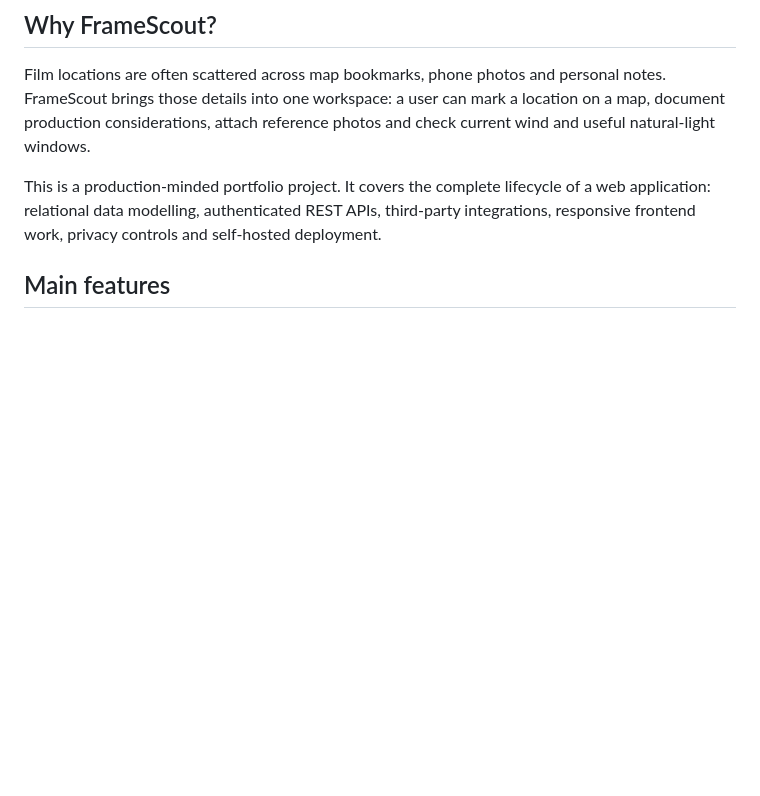
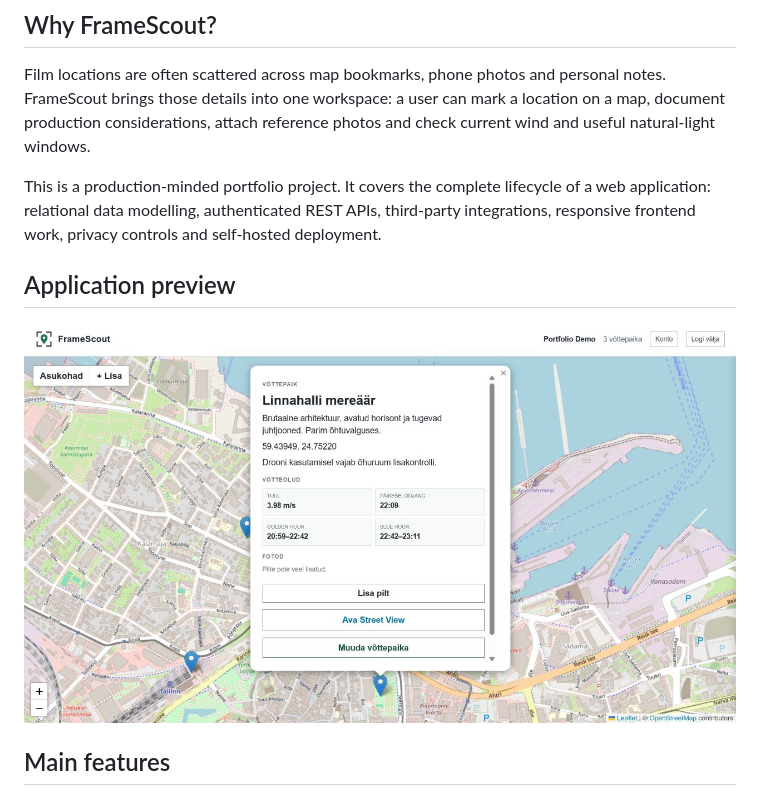
Before and after one commit to Lanque/drone_app, a Markdown page: README.md, the part around the change. Drawn GitHub-style; pictures changed too: docs/images/framescout-app.jpg (added); blank space fills up the shorter version.

Commit message:
docs: add project showcase and social preview assets

```diff
--- a/README.md
+++ b/README.md
@@ -28,6 +28,10 @@ This is a production-minded portfolio project. It covers the complete lifecycle
 of a web application: relational data modelling, authenticated REST APIs,
 third-party integrations, responsive frontend work, privacy controls and
 self-hosted deployment.
+
+## Application preview
+
+![FrameScout showing a saved film location, current wind and natural-light windows](docs/images/framescout-app.jpg)
 
 ## Main features
 
```
Also changed, not shown: docs/images/framescout-social-preview.jpg (added).
